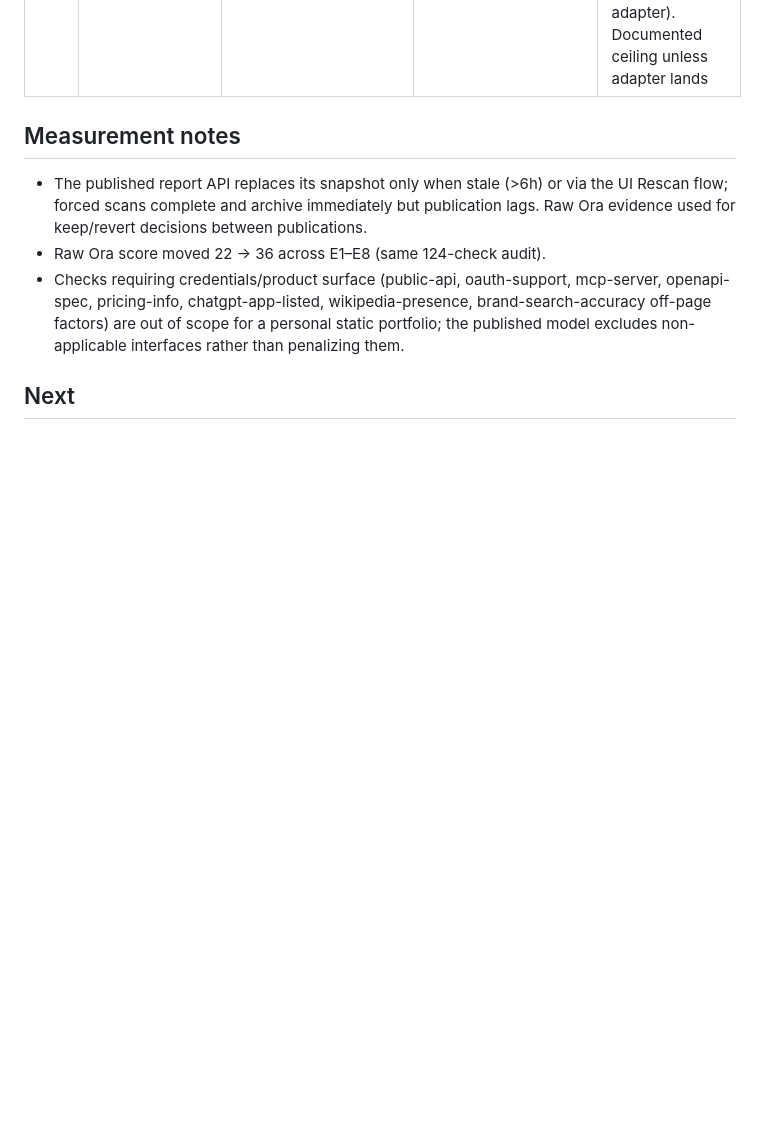
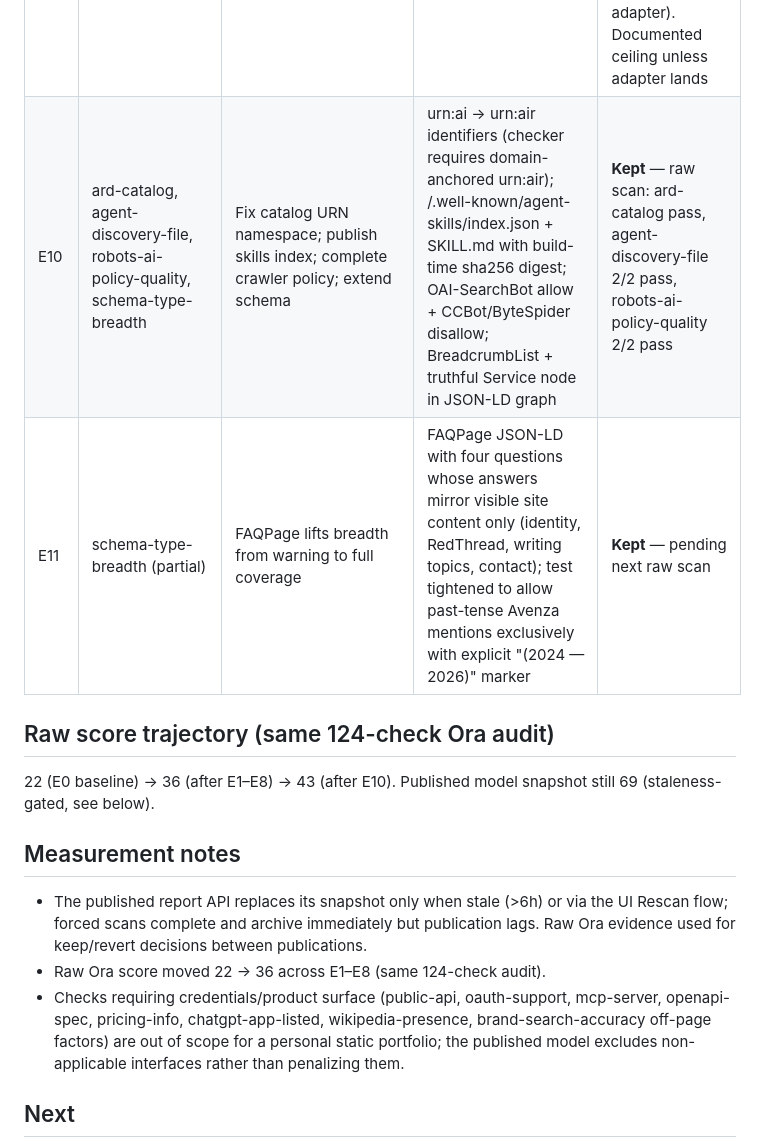
Before and after one commit to matheusht/portfolio, a Markdown page: docs/autoresearch/log.md, the part around the change. Rendered like a GitHub page; blank space fills up the shorter version.

Commit message:
ledger: E10/E11 + raw trajectory

```diff
--- a/docs/autoresearch/log.md
+++ b/docs/autoresearch/log.md
@@ -18,6 +18,12 @@ Baseline: **69/100** published (Essential 62.9/80, Recommended 4.4/20, bonus 1.7
 | E7b | identity correction (owner input) | Owner corrected facts mid-run: works at Adapta now; Avenza founder role was 2024—2026, past | Homepage/blog bios point at Adapta + RedThread; experience data Adapta (2026—Present) + Avenza Security (2024—2026); JSON-LD worksFor=Adapta, Organization node removed; llms.txt/md twins updated | **Kept** — truth over score: org-schema-completeness check stays failed because fabricating employer contact/address would violate no-fabrication rule |
 | E8 | developer-resource discoverability + emerging bonuses | Publish machine-readable surfaces at predictable URLs | ARD ai-catalog.json at /.well-known/ per spec (urn:ai identifiers, host envelope); YAML frontmatter on every md twin (markdown-frontmatter); Link: rel="describedby" response header; Article JSON-LD + og:type=article on posts; /blog/llms.txt section guide; robots.txt AI-bot allowlist sections | **Kept** — live except bot-UA serving below |
 | E9 | agent-ua-markdown (emerging bonus) | Serve markdown to GPTBot/ClaudeBot/etc. UAs even without Accept header | Probed regex-string and {contains} has-value forms in legacy routes | **Reverted** — neither form matches; static hosting cannot negotiate on User-Agent. Requires edge middleware (@astrojs/vercel adapter). Documented ceiling unless adapter lands |
+| E10 | ard-catalog, agent-discovery-file, robots-ai-policy-quality, schema-type-breadth | Fix catalog URN namespace; publish skills index; complete crawler policy; extend schema | urn:ai → urn:air identifiers (checker requires domain-anchored urn:air); /.well-known/agent-skills/index.json + SKILL.md with build-time sha256 digest; OAI-SearchBot allow + CCBot/ByteSpider disallow; BreadcrumbList + truthful Service node in JSON-LD graph | **Kept** — raw scan: ard-catalog pass, agent-discovery-file 2/2 pass, robots-ai-policy-quality 2/2 pass |
+| E11 | schema-type-breadth (partial) | FAQPage lifts breadth from warning to full coverage | FAQPage JSON-LD with four questions whose answers mirror visible site content only (identity, RedThread, writing topics, contact); test tightened to allow past-tense Avenza mentions exclusively with explicit "(2024 — 2026)" marker | **Kept** — pending next raw scan |
+
+## Raw score trajectory (same 124-check Ora audit)
+
+22 (E0 baseline) → 36 (after E1–E8) → 43 (after E10). Published model snapshot still 69 (staleness-gated, see below).
 
 ## Measurement notes
 
```
